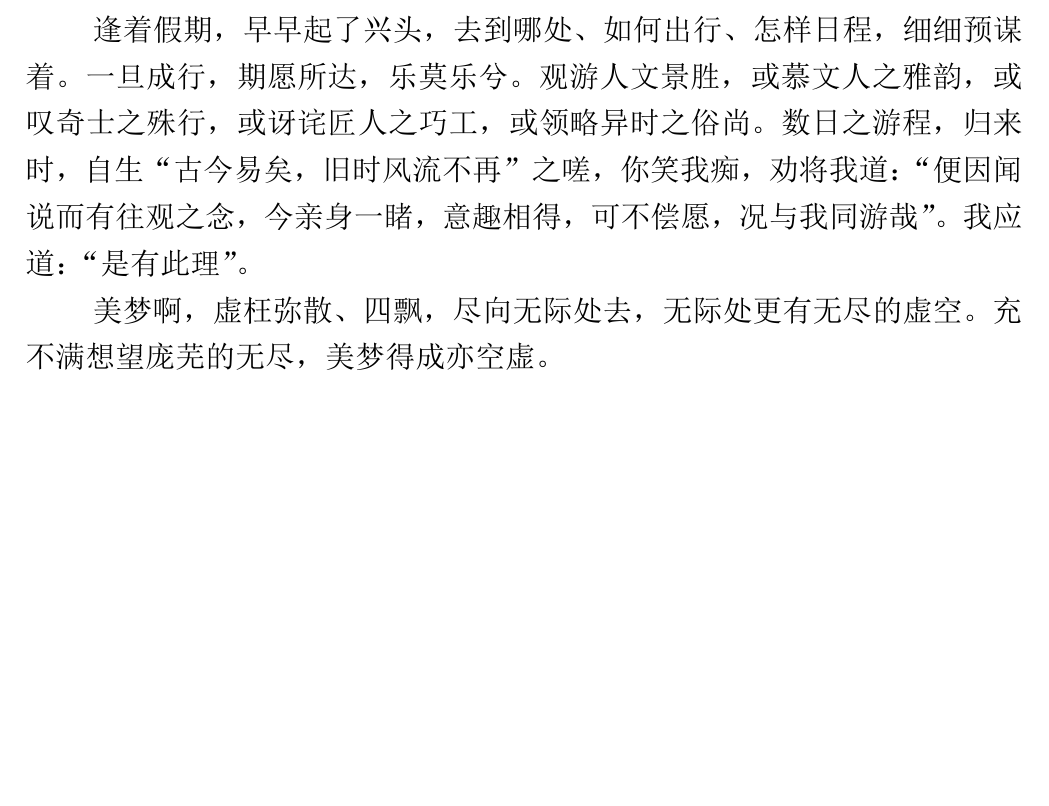
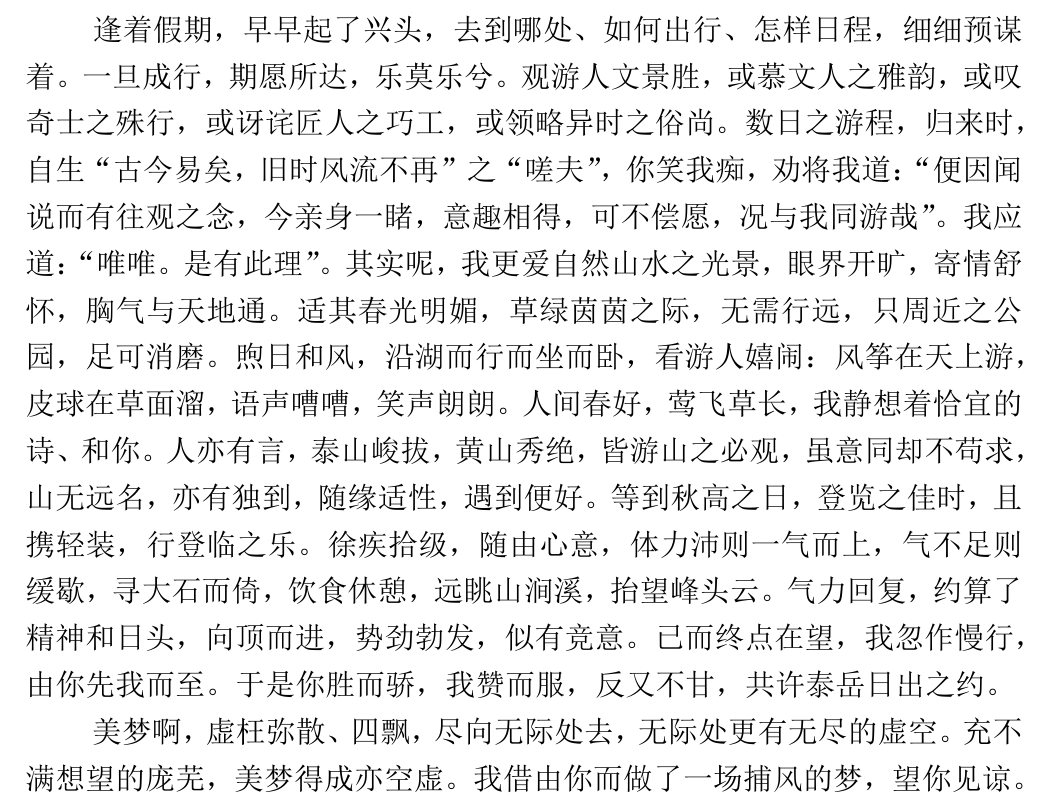
Before and after one commit to lzh10/confiding, a LaTeX document (letter.tex, which reads chapter01/07.tex): part of page 17 of 17, cut so that both start at the same text, the shorter picture padded with empty space. The pictures show the PDF file letter.pdf that the author committed with the source.

Commit message:
完整第七篇

```diff
--- a/chapter01/07.tex
+++ b/chapter01/07.tex
@@ -28,10 +28,14 @@
         我们才从迷沉中步出，灯火已辉煌。
 
         \hspace*{2em} 逢着假期，早早起了兴头，去到哪处、如何出行、怎样日程，细细预谋着。一旦成行，期愿所达，乐莫乐兮。观游人文景胜，或慕文人之雅韵，
-        或叹奇士之殊行，或讶诧匠人之巧工，或领略异时之俗尚。数日之游程，归来时，自生“古今易矣，旧时风流不再”之嗟，你笑我痴，劝将我道：“便因闻说而有往观之念，
-        今亲身一睹，意趣相得，可不偿愿，况与我同游哉”。我应道：“是有此理”。
+        或叹奇士之殊行，或讶诧匠人之巧工，或领略异时之俗尚。数日之游程，归来时，自生“古今易矣，旧时风流不再”之“嗟夫”，你笑我痴，劝将我道：“便因闻说而有往观之念，
+        今亲身一睹，意趣相得，可不偿愿，况与我同游哉”。我应道：“唯唯。是有此理”。其实呢，我更爱自然山水之光景，眼界开旷，寄情舒怀，胸气与天地通。
+        适其春光明媚，草绿茵茵之际，无需行远，只周近之公园，足可消磨。煦日和风，沿湖而行而坐而卧，看游人嬉闹：风筝在天上游，皮球在草面溜，语声嘈嘈，笑声朗朗。
+        人间春好，莺飞草长，我静想着恰宜的诗、和你。人亦有言，泰山峻拔，黄山秀绝，皆游山之必观，虽意同却不苟求，山无远名，亦有独到，随缘适性，遇到便好。
+        等到秋高之日，登览之佳时，且携轻装，行登临之乐。徐疾拾级，随由心意，体力沛则一气而上，气不足则缓歇，寻大石而倚，饮食休憩，远眺山涧溪，抬望峰头云。
+        气力回复，约算了精神和日头，向顶而进，势劲勃发，似有竞意。已而终点在望，我忽作慢行，由你先我而至。于是你胜而骄，我赞而服，反又不甘，共许泰岳日出之约。
 
-        \hspace*{2em} 美梦啊，虚枉弥散、四飘，尽向无际处去，无际处更有无尽的虚空。充不满想望庞芜的无尽，美梦得成亦空虚。
+        \hspace*{2em} 美梦啊，虚枉弥散、四飘，尽向无际处去，无际处更有无尽的虚空。充不满想望的庞芜，美梦得成亦空虚。我借由你而做了一场捕风的梦，望你见谅。
     }
 \end{adjustwidth}
 \newpage
```
Also changed, not shown: letter.pdf, chapter01/07.tex (2 more changed lines).
